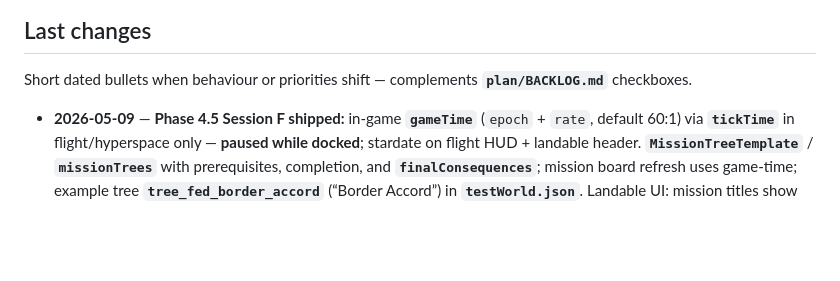
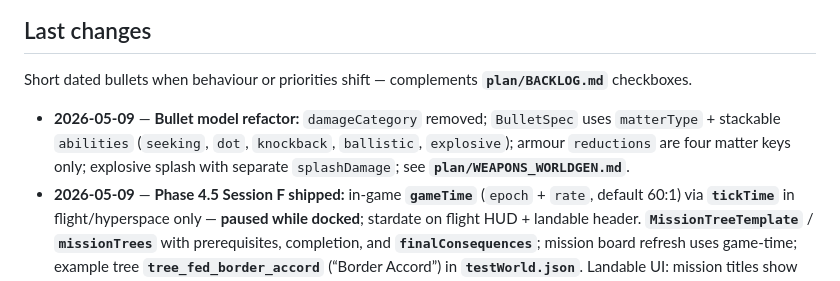
Before and after one commit to Yadaxim/void-runner, a Markdown page: plan/CONTEXT.md, the part around the change. GitHub-like rendering; blank space fills up the shorter version.

```diff
--- a/plan/CONTEXT.md
+++ b/plan/CONTEXT.md
@@ -58,6 +58,7 @@ Vanilla DOM — no React/Vue.
 
 Short dated bullets when behaviour or priorities shift — complements **`plan/BACKLOG.md`** checkboxes.
 
+- **2026-05-09** — **Bullet model refactor:** `damageCategory` removed; `BulletSpec` uses `matterType` + stackable `abilities` (`seeking`, `dot`, `knockback`, `ballistic`, `explosive`); armour `reductions` are four matter keys only; explosive splash with separate `splashDamage`; see **`plan/WEAPONS_WORLDGEN.md`**.
 - **2026-05-09** — **Phase 4.5 Session F shipped:** in-game **`gameTime`** (`epoch` + `rate`, default 60:1) via **`tickTime`** in flight/hyperspace only — **paused while docked**; stardate on flight HUD + landable header. **`MissionTreeTemplate`** / **`missionTrees`** with prerequisites, completion, and **`finalConsequences`**; mission board refresh uses game-time; example tree **`tree_fed_border_accord`** (“Border Accord”) in **`testWorld.json`**. Landable UI: mission titles show arc name not tree id; header/mission-list layout fixes.
 - **2026-05-09** — **Phase 4.5 Session E shipped:** landables use **`factionControl[]`** + **`controlState`** (`sole` / `treaty` / `cooperation` / `dispute`) instead of **`factionId`**; validation + **`testWorld.json`** examples; UI/economy/mission weighting/minimap/station tint; local NPC hostility overrides per control state.
 - **2026-05-09** — **Phase 4.5 Session D shipped:** added **`WorldFile.species`** / **`Species`** model and faction extensions (**`type`**, **`speciesComposition`**, **`homeLandableId`**, **`bubbleStance`**, **`techArchetype`**). **`validateWorldFile`** now checks species IDs, species archetypes / habitats, faction composition totals and references, bubble stance / faction type enums, and home-landable rules. **`testWorld.json`** contains example species + updated factions; validation tests cover the new invariants.
```
Also changed, not shown: plan/BULLET_MODEL_REFACTOR.md (+1 -1 lines), plan/WEAPONS_WORLDGEN.md (added, +386 -0 lines).
